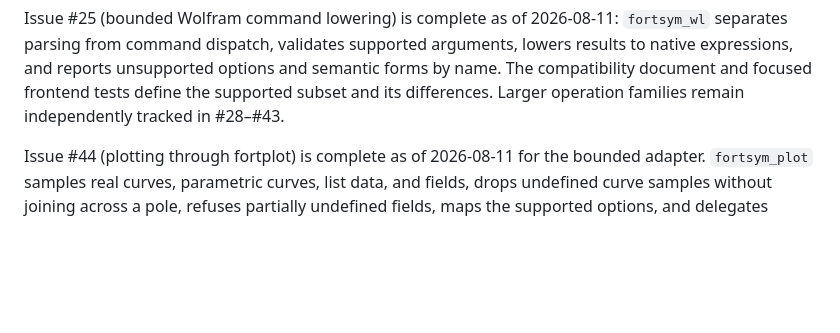
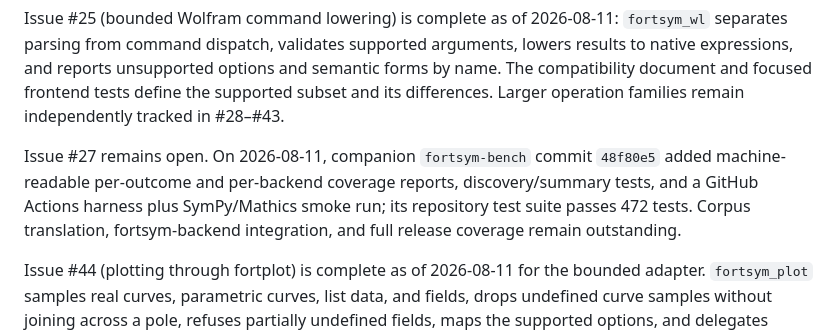
Before and after one commit to lazy-fortran/fortsym, a Markdown page: ROADMAP.md, the part around the change. GitHub-like rendering; blank space fills up the shorter version.

Commit message:
Record corpus harness progress

```diff
--- a/ROADMAP.md
+++ b/ROADMAP.md
@@ -98,6 +98,12 @@ arguments, lowers results to native expressions, and reports unsupported
 options and semantic forms by name. The compatibility document and focused
 frontend tests define the supported subset and its differences. Larger
 operation families remain independently tracked in #28–#43.
+
+Issue #27 remains open. On 2026-08-11, companion `fortsym-bench` commit
+`48f80e5` added machine-readable per-outcome and per-backend coverage reports,
+discovery/summary tests, and a GitHub Actions harness plus SymPy/Mathics smoke
+run; its repository test suite passes 472 tests. Corpus translation,
+fortsym-backend integration, and full release coverage remain outstanding.
 
 Issue #44 (plotting through fortplot) is complete as of 2026-08-11 for the
 bounded adapter. `fortsym_plot` samples real curves, parametric curves, list
```
